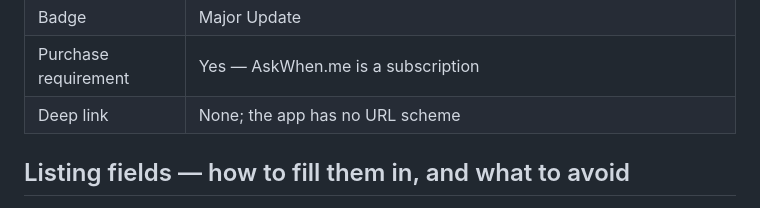
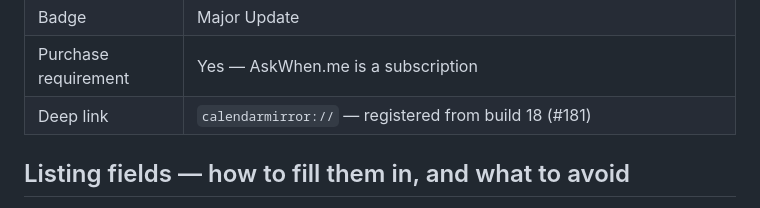
Before and after one commit to mattbaylor/cal-mirror, a Markdown page: appstore/README.md, the part around the change. Drawn GitHub-style.

Commit message:
README: the event's deep link is calendarmirror:// (#181)
Co-Authored-By: Claude Opus 5.5 <noreply@anthropic.com>

```diff
--- a/appstore/README.md
+++ b/appstore/README.md
@@ -47,7 +47,7 @@ capture runs past 60% of the height. Hand-entered in App Store Connect:
 | Long description (120) | One tap sends your next three free times as text. AskWhen.me, a separate subscription, lets people ask you for one. |
 | Badge | Major Update |
 | Purchase requirement | Yes — AskWhen.me is a subscription |
-| Deep link | None; the app has no URL scheme |
+| Deep link | `calendarmirror://` — registered from build 18 (#181) |
 
 ## Listing fields — how to fill them in, and what to avoid
 
```
